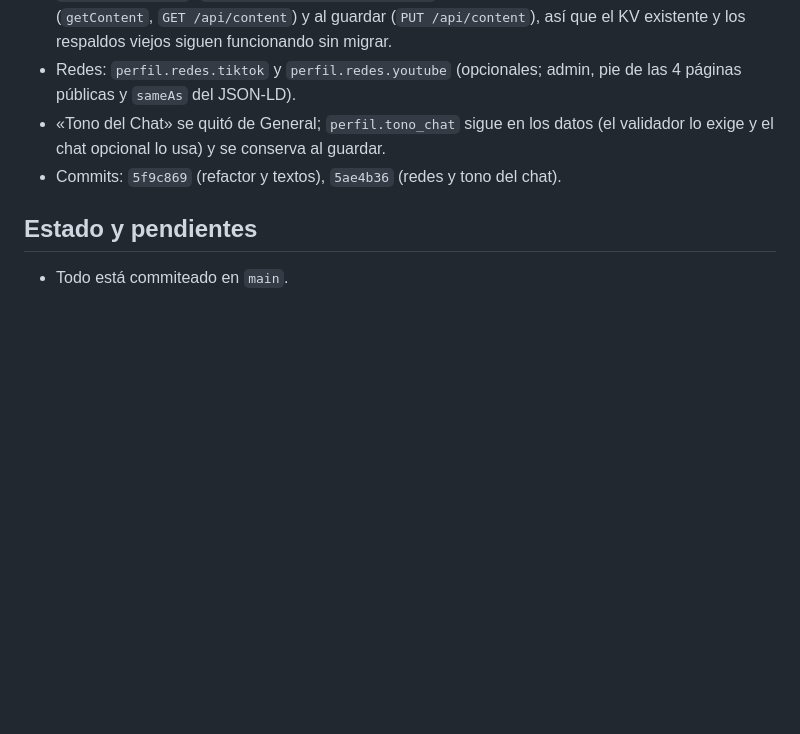
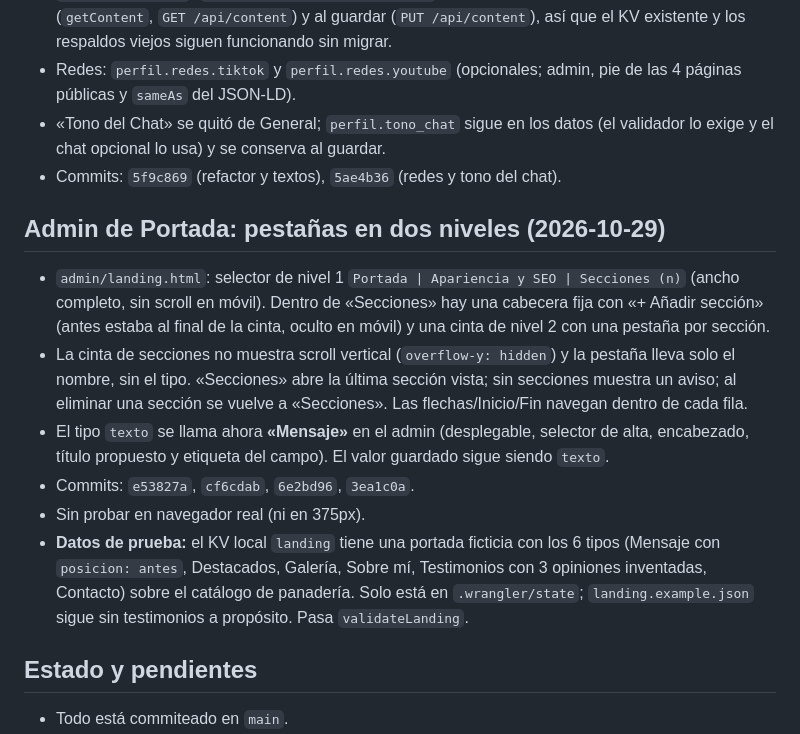
Before and after one commit to capagratuita/catalogo-personal, a Markdown page: AGENTS_SUMMARY.md, the part around the change. Drawn GitHub-style; blank space fills up the shorter version.

Commit message:
Actualiza AGENTS_SUMMARY con las pestañas de dos niveles del admin
Co-Authored-By: Claude Sonnet 5.5 <noreply@anthropic.com>

```diff
--- a/AGENTS_SUMMARY.md
+++ b/AGENTS_SUMMARY.md
@@ -21,6 +21,15 @@
 - Redes: `perfil.redes.tiktok` y `perfil.redes.youtube` (opcionales; admin, pie de las 4 páginas públicas y `sameAs` del JSON-LD).
 - «Tono del Chat» se quitó de General; `perfil.tono_chat` sigue en los datos (el validador lo exige y el chat opcional lo usa) y se conserva al guardar.
 - Commits: `5f9c869` (refactor y textos), `5ae4b36` (redes y tono del chat).
+
+## Admin de Portada: pestañas en dos niveles (2026-10-29)
+
+- `admin/landing.html`: selector de nivel 1 `Portada | Apariencia y SEO | Secciones (n)` (ancho completo, sin scroll en móvil). Dentro de «Secciones» hay una cabecera fija con «+ Añadir sección» (antes estaba al final de la cinta, oculto en móvil) y una cinta de nivel 2 con una pestaña por sección.
+- La cinta de secciones no muestra scroll vertical (`overflow-y: hidden`) y la pestaña lleva solo el nombre, sin el tipo. «Secciones» abre la última sección vista; sin secciones muestra un aviso; al eliminar una sección se vuelve a «Secciones». Las flechas/Inicio/Fin navegan dentro de cada fila.
+- El tipo `texto` se llama ahora **«Mensaje»** en el admin (desplegable, selector de alta, encabezado, título propuesto y etiqueta del campo). El valor guardado sigue siendo `texto`.
+- Commits: `e53827a`, `cf6cdab`, `6e2bd96`, `3ea1c0a`.
+- Sin probar en navegador real (ni en 375px).
+- **Datos de prueba:** el KV local `landing` tiene una portada ficticia con los 6 tipos (Mensaje con `posicion: antes`, Destacados, Galería, Sobre mí, Testimonios con 3 opiniones inventadas, Contacto) sobre el catálogo de panadería. Solo está en `.wrangler/state`; `landing.example.json` sigue sin testimonios a propósito. Pasa `validateLanding`.
 
 ## Estado y pendientes
 
```
